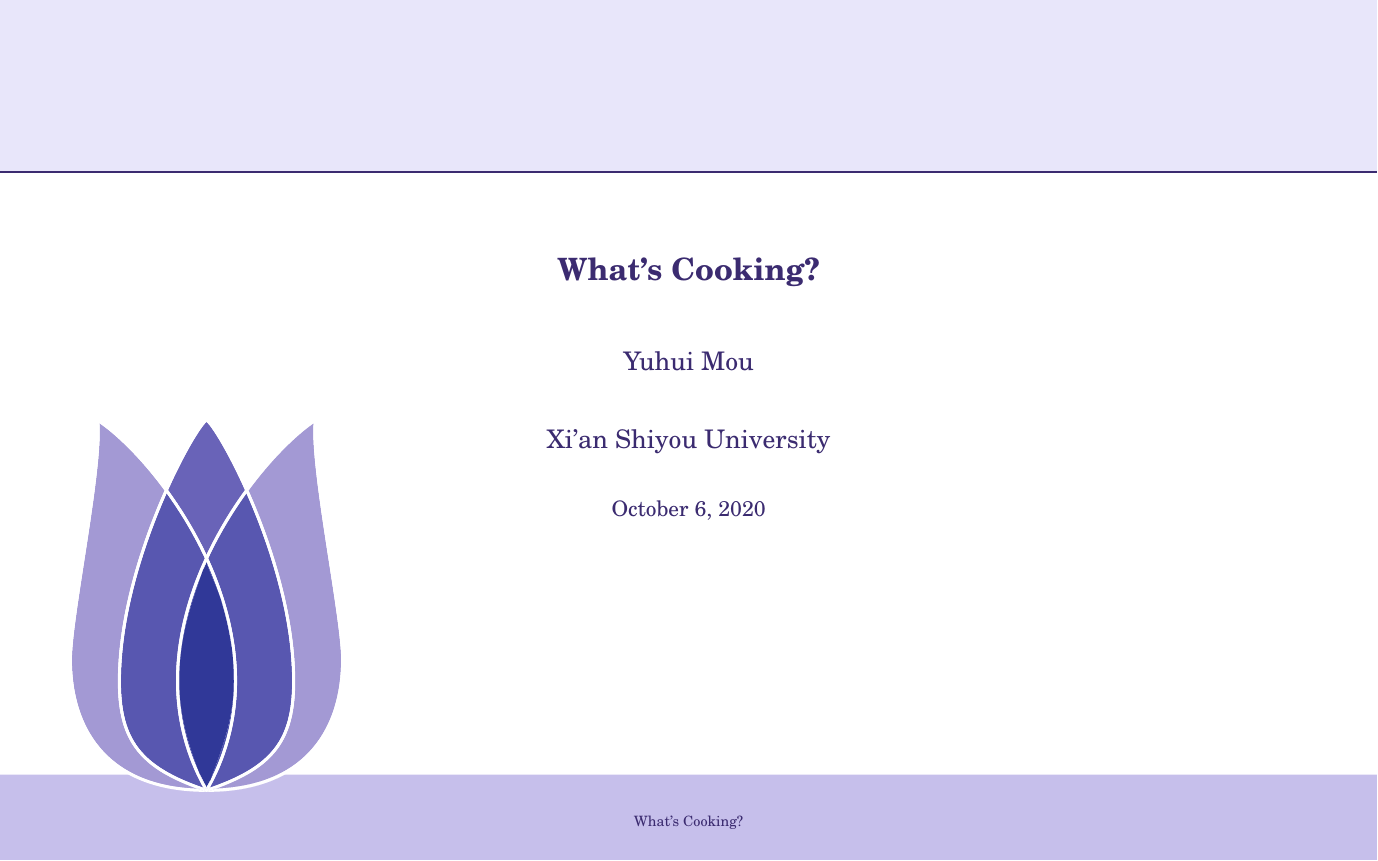
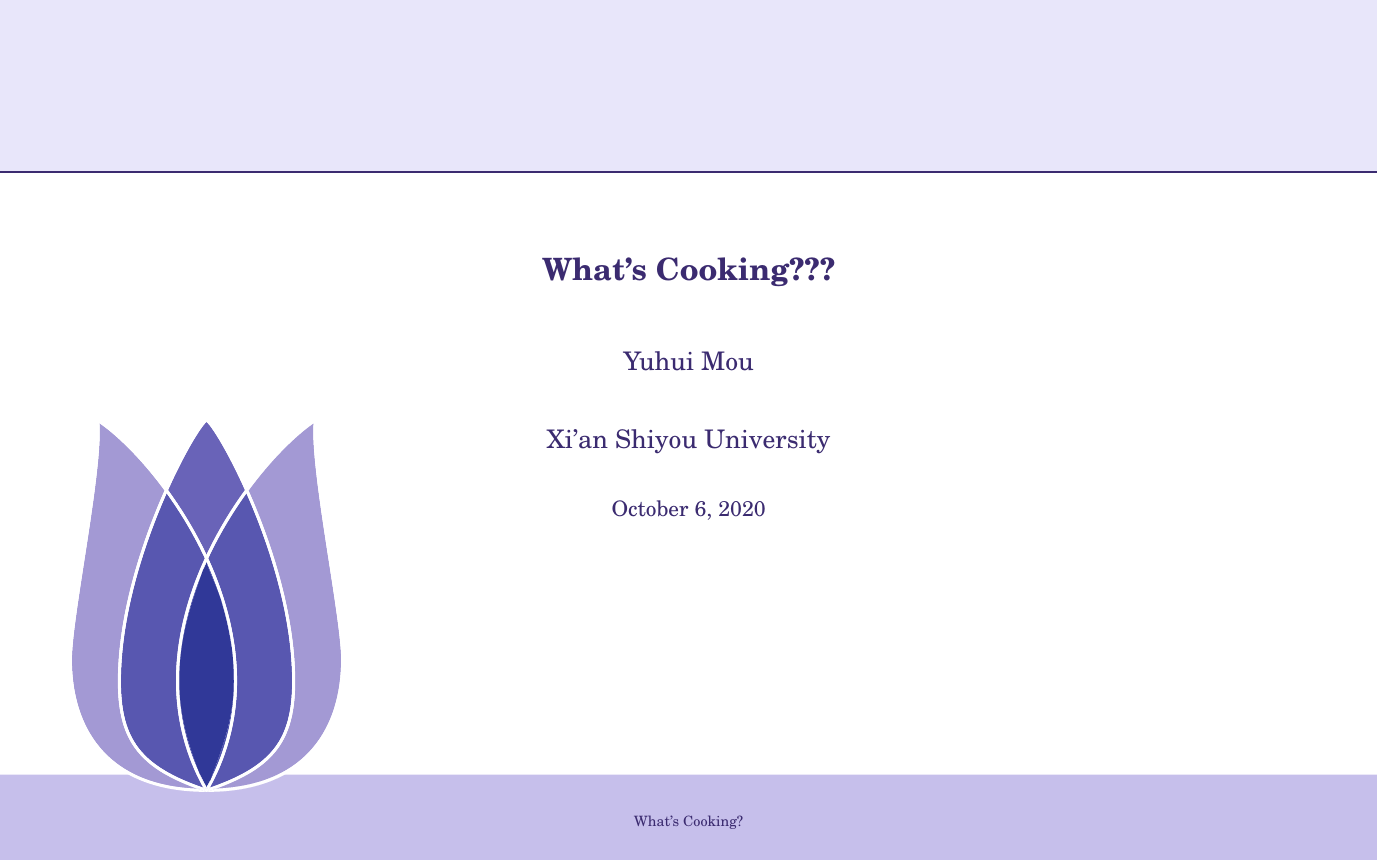
Before and after one commit to rumose/vscode-git-test, LaTeX slides (slides-origin.tex): page 2 of 10. Compiled offline with LaTeX, dvips and Ghostscript.

Commit message:
tesssssst

```diff
--- a/slides-origin.tex
+++ b/slides-origin.tex
@@ -116,7 +116,7 @@
 % title
 % TODO: Customize to your Own Title, Name, Address
 %
-\title{What's Cooking?} %总标题
+\title{What's Cooking???} %总标题
 \author{
 Yuhui Mou
 \\
```
